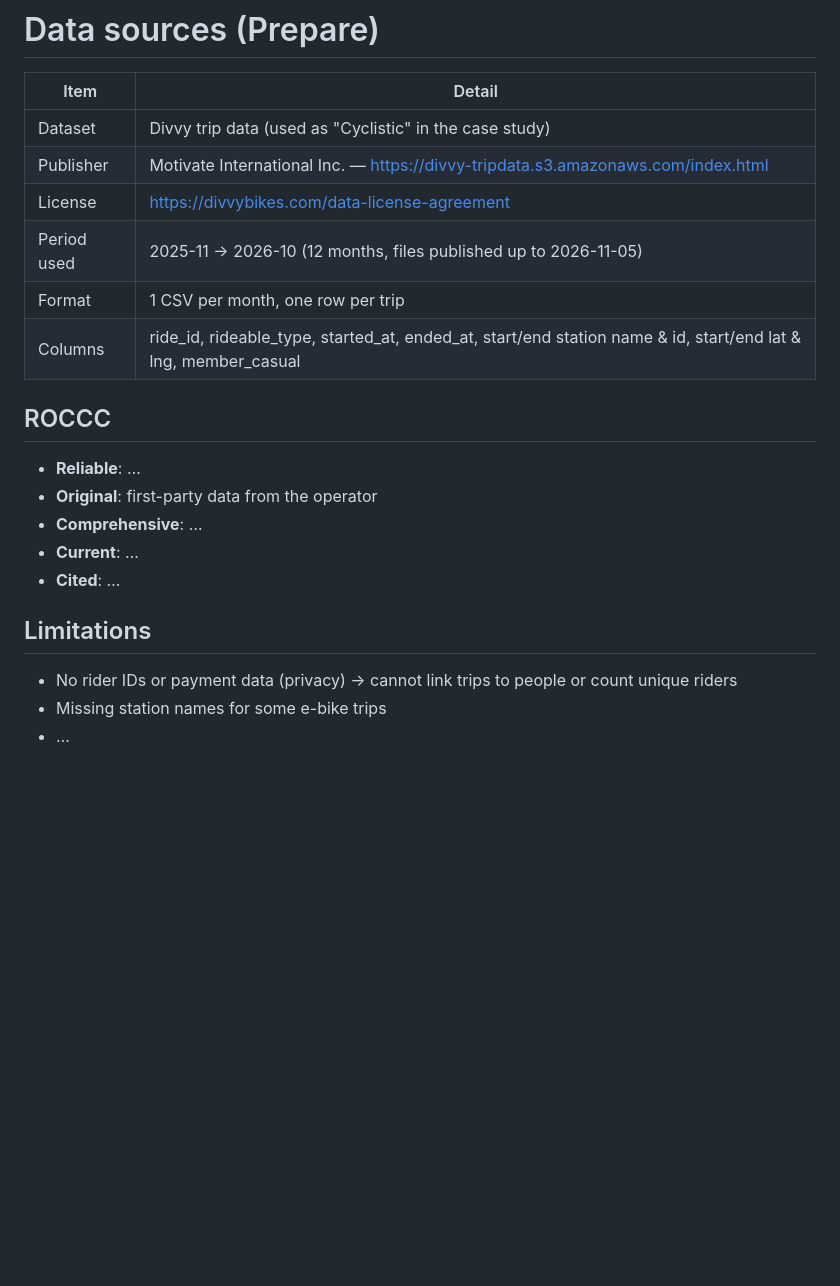
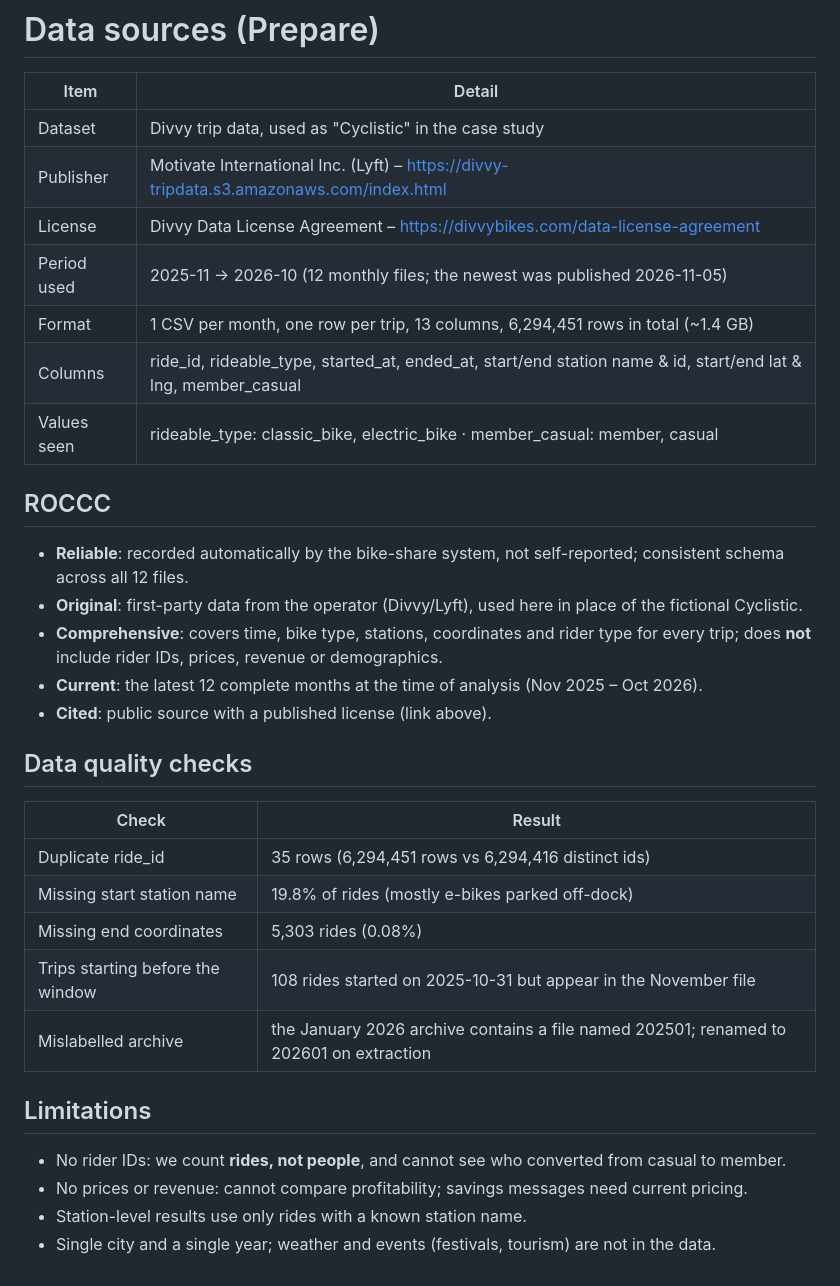
Before and after one commit to lucynguyen777/cyclistic-case-study, a Markdown page: docs/data_sources.md, the part around the change. Drawn GitHub-style; blank space fills up the shorter version.

```diff
--- a/docs/data_sources.md
+++ b/docs/data_sources.md
@@ -2,21 +2,32 @@
 
 | Item | Detail |
 | --- | --- |
-| Dataset | Divvy trip data (used as "Cyclistic" in the case study) |
-| Publisher | Motivate International Inc. — https://divvy-tripdata.s3.amazonaws.com/index.html |
-| License | https://divvybikes.com/data-license-agreement |
-| Period used | 2025-11 → 2026-10 (12 months, files published up to 2026-11-05) |
-| Format | 1 CSV per month, one row per trip |
+| Dataset | Divvy trip data, used as "Cyclistic" in the case study |
+| Publisher | Motivate International Inc. (Lyft) – https://divvy-tripdata.s3.amazonaws.com/index.html |
+| License | Divvy Data License Agreement – https://divvybikes.com/data-license-agreement |
+| Period used | 2025-11 → 2026-10 (12 monthly files; the newest was published 2026-11-05) |
+| Format | 1 CSV per month, one row per trip, 13 columns, 6,294,451 rows in total (~1.4 GB) |
 | Columns | ride_id, rideable_type, started_at, ended_at, start/end station name & id, start/end lat & lng, member_casual |
+| Values seen | rideable_type: classic_bike, electric_bike · member_casual: member, casual |
 
 ## ROCCC
-- **Reliable**: …
-- **Original**: first-party data from the operator
-- **Comprehensive**: …
-- **Current**: …
-- **Cited**: …
+- **Reliable**: recorded automatically by the bike-share system, not self-reported; consistent schema across all 12 files.
+- **Original**: first-party data from the operator (Divvy/Lyft), used here in place of the fictional Cyclistic.
+- **Comprehensive**: covers time, bike type, stations, coordinates and rider type for every trip; does **not** include rider IDs, prices, revenue or demographics.
+- **Current**: the latest 12 complete months at the time of analysis (Nov 2025 – Oct 2026).
+- **Cited**: public source with a published license (link above).
+
+## Data quality checks
+| Check | Result |
+| --- | --- |
+| Duplicate ride_id | 35 rows (6,294,451 rows vs 6,294,416 distinct ids) |
+| Missing start station name | 19.8% of rides (mostly e-bikes parked off-dock) |
+| Missing end coordinates | 5,303 rides (0.08%) |
+| Trips starting before the window | 108 rides started on 2025-10-31 but appear in the November file |
+| Mislabelled archive | the January 2026 archive contains a file named 202501; renamed to 202601 on extraction |
 
 ## Limitations
-- No rider IDs or payment data (privacy) → cannot link trips to people or count unique riders
-- Missing station names for some e-bike trips
-- …
+- No rider IDs: we count **rides, not people**, and cannot see who converted from casual to member.
+- No prices or revenue: cannot compare profitability; savings messages need current pricing.
+- Station-level results use only rides with a known station name.
+- Single city and a single year; weather and events (festivals, tourism) are not in the data.
```
Also changed, not shown: README.md (+40 -14 lines), docs/changelog.md (+15 -7 lines), figures/01_overview.png (added), figures/02_rides_by_day.png (added), figures/03_rides_by_hour.png (added), figures/04_rides_by_month.png (added), figures/05_ride_length.png (added), figures/06_top_casual_stations.png (added), 3 other files.
